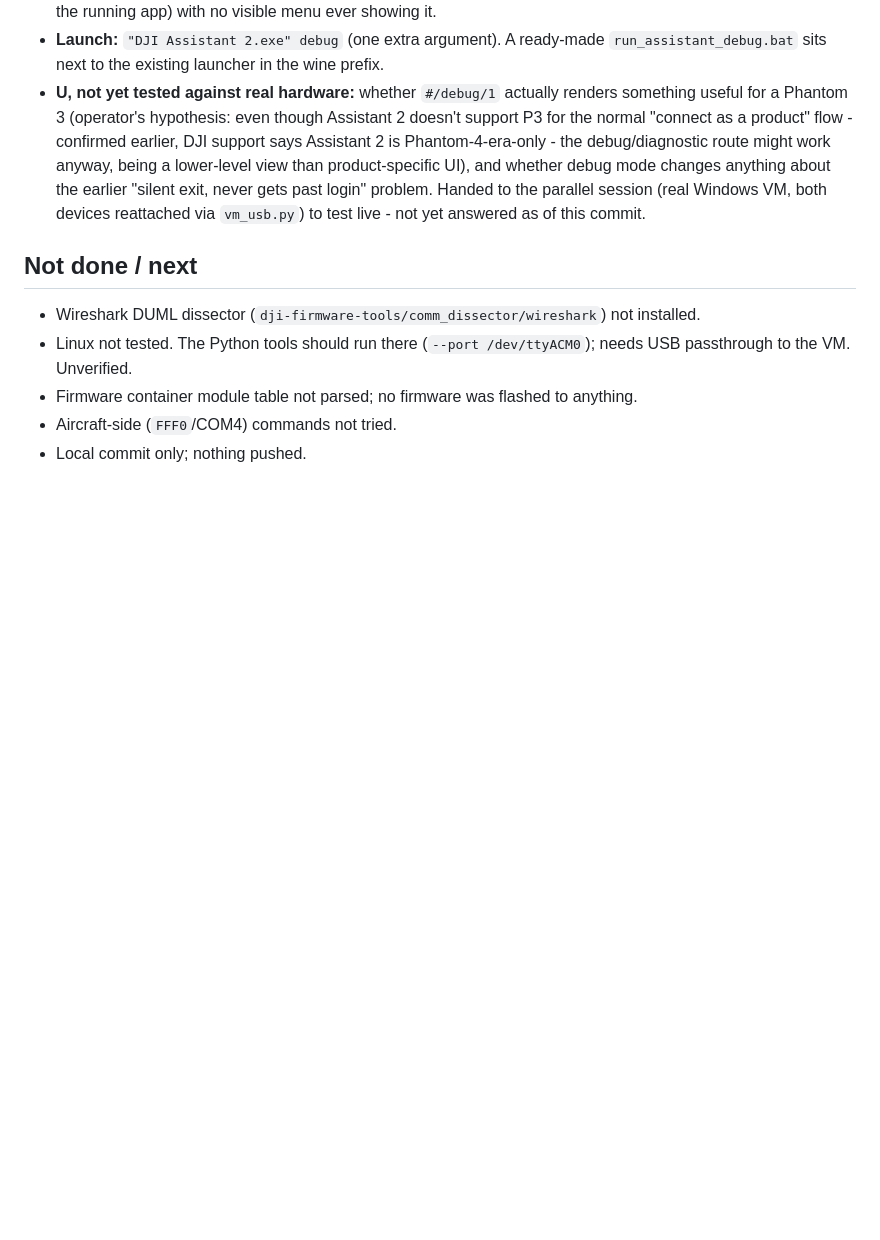
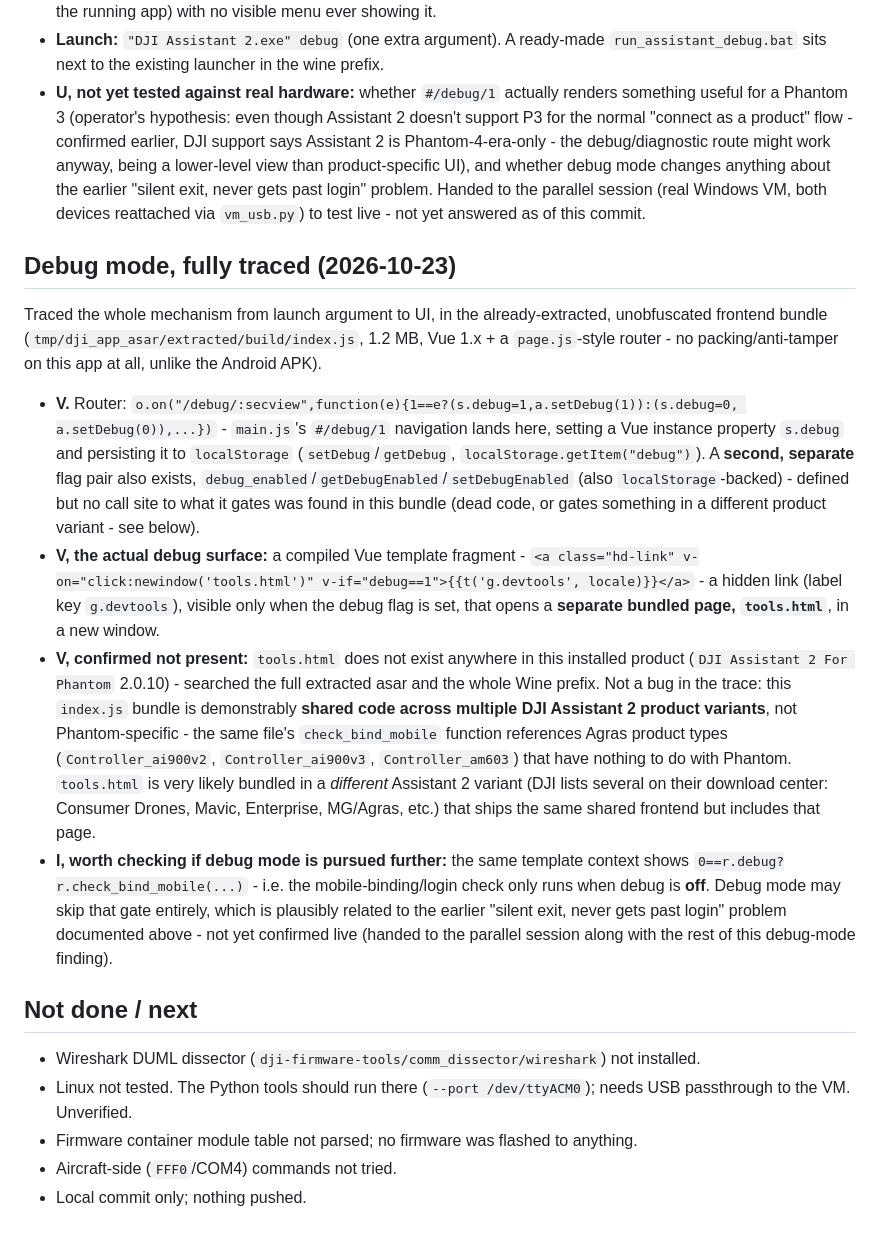
Before and after one commit to awto-au/awto-dji, a Markdown page: docs/usb-tools-test-2026-10-23.md, the part around the change. Drawn GitHub-style; blank space fills up the shorter version.

Commit message:
docs: fully trace Assistant 2's debug mechanism - a hidden "devtools" link to tools.html
Traced from main.js's debug route through to the frontend (index.js, Vue 1.x,
unobfuscated - unlike the Android APK, this app has no packing at all):
/debug/:secview sets a localStorage-backed flag, which a compiled Vue
template checks (v-if="debug==1") to reveal a hidden link opening a separate
bundled page, tools.html, in a new window.

tools.html doesn't exist in this product (DJI Assistant 2 For Phantom
2.0.10) - confirmed by full search, not a dead end in the trace itself.
index.js is shared code across DJI Assistant 2 product variants (same file
references Agras product types unrelated to Phantom), so tools.html is
likely bundled in a different variant that shares this frontend.

Also found: the mobile-binding/login check only runs when debug is off
(0==r.debug?check_bind_mobile(...):...) - plausible explanation for the
earlier silent-exit/login-stall problem, not yet confirmed live.

Co-Authored-By: Claude Sonnet 5 <noreply@anthropic.com>

```diff
--- a/docs/usb-tools-test-2026-10-23.md
+++ b/docs/usb-tools-test-2026-10-23.md
@@ -123,6 +123,38 @@ public consumer UI. Found a real, concrete mechanism in this exact installed app
   "silent exit, never gets past login" problem. Handed to the parallel session (real Windows VM,
   both devices reattached via `vm_usb.py`) to test live - not yet answered as of this commit.
 
+## Debug mode, fully traced (2026-10-23)
+
+Traced the whole mechanism from launch argument to UI, in the already-extracted, unobfuscated
+frontend bundle (`tmp/dji_app_asar/extracted/build/index.js`, 1.2 MB, Vue 1.x + a `page.js`-style
+router - no packing/anti-tamper on this app at all, unlike the Android APK).
+
+- **V.** Router: `o.on("/debug/:secview",function(e){1==e?(s.debug=1,a.setDebug(1)):(s.debug=0,
+  a.setDebug(0)),...})` - `main.js`'s `#/debug/1` navigation lands here, setting a Vue instance
+  property `s.debug` and persisting it to `localStorage` (`setDebug`/`getDebug`,
+  `localStorage.getItem("debug")`). A **second, separate** flag pair also exists,
+  `debug_enabled`/`getDebugEnabled`/`setDebugEnabled` (also `localStorage`-backed) - defined but
+  no call site to what it gates was found in this bundle (dead code, or gates something in a
+  different product variant - see below).
+- **V, the actual debug surface:** a compiled Vue template fragment -
+  `<a class="hd-link" v-on="click:newindow('tools.html')" v-if="debug==1">{{t('g.devtools',
+  locale)}}</a>` - a hidden link (label key `g.devtools`), visible only when the debug flag is
+  set, that opens a **separate bundled page, `tools.html`**, in a new window.
+- **V, confirmed not present:** `tools.html` does not exist anywhere in this installed product
+  (`DJI Assistant 2 For Phantom` 2.0.10) - searched the full extracted asar and the whole Wine
+  prefix. Not a bug in the trace: this `index.js` bundle is demonstrably **shared code across
+  multiple DJI Assistant 2 product variants**, not Phantom-specific - the same file's
+  `check_bind_mobile` function references Agras product types (`Controller_ai900v2`,
+  `Controller_ai900v3`, `Controller_am603`) that have nothing to do with Phantom. `tools.html`
+  is very likely bundled in a *different* Assistant 2 variant (DJI lists several on their
+  download center: Consumer Drones, Mavic, Enterprise, MG/Agras, etc.) that ships the same
+  shared frontend but includes that page.
+- **I, worth checking if debug mode is pursued further:** the same template context shows
+  `0==r.debug?r.check_bind_mobile(...)` - i.e. the mobile-binding/login check only runs when
+  debug is **off**. Debug mode may skip that gate entirely, which is plausibly related to the
+  earlier "silent exit, never gets past login" problem documented above - not yet confirmed
+  live (handed to the parallel session along with the rest of this debug-mode finding).
+
 ## Not done / next
 
 - Wireshark DUML dissector (`dji-firmware-tools/comm_dissector/wireshark`) not installed.
```
